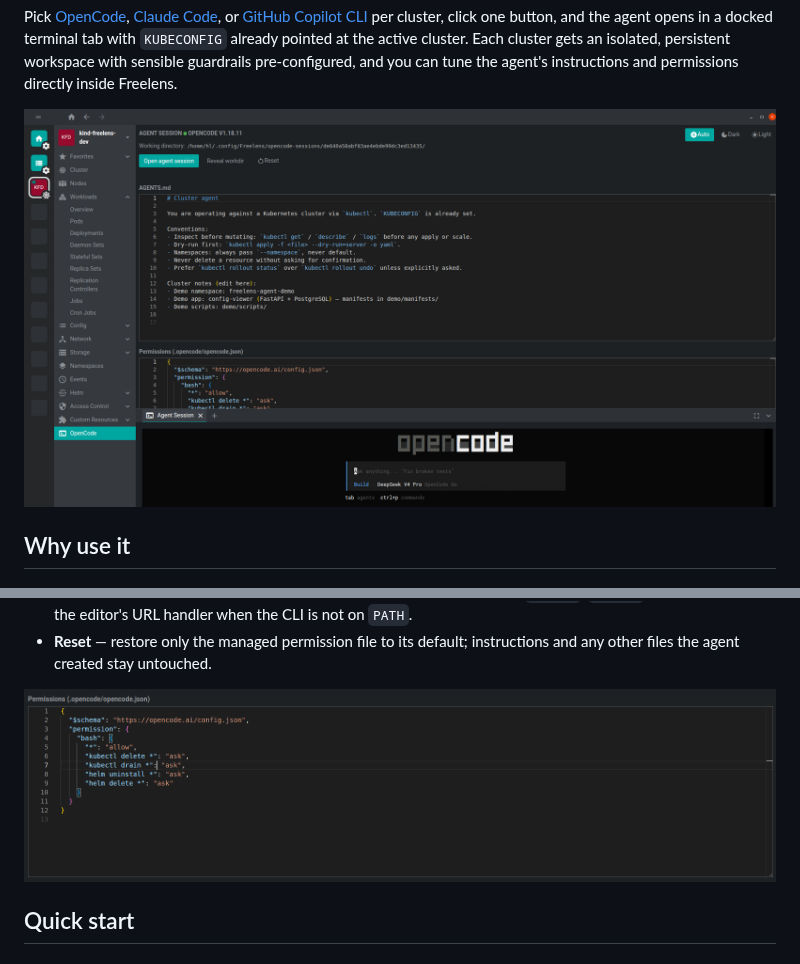
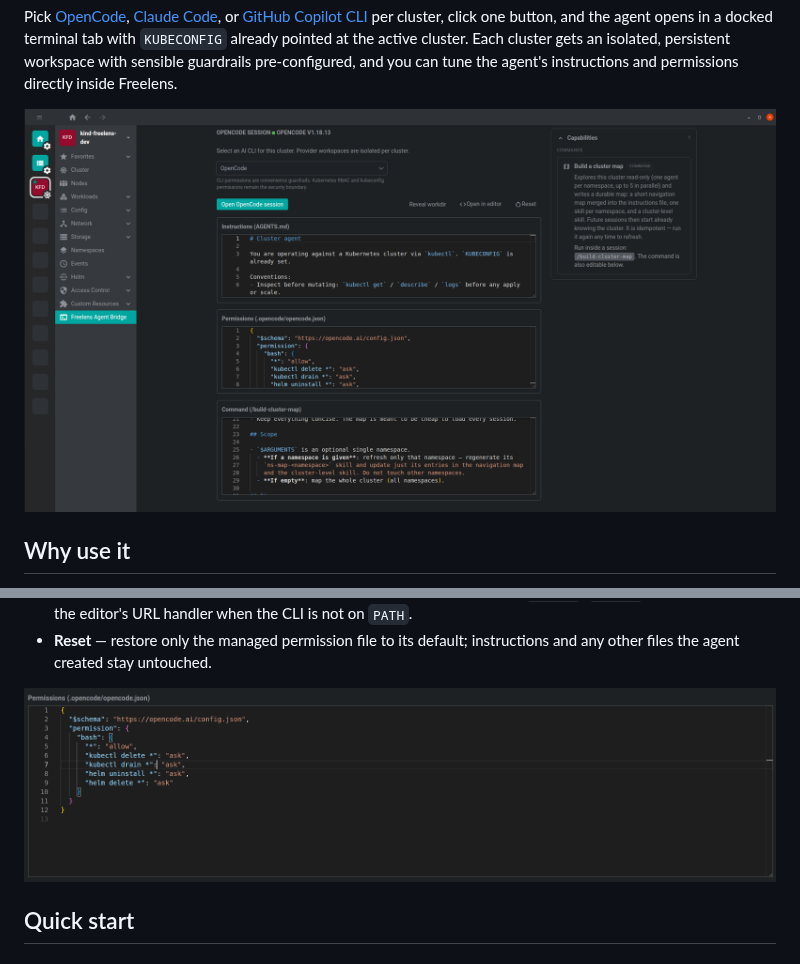
Before and after one commit to freelensapp/freelens-agentbridge-extension, a Markdown page: README.md, 2 parts joined by grey strips. Drawn GitHub-style; pictures changed too: docs/images/agentbridge-homepage.png (added), docs/images/freelens-agentbridge-screenshot.png (deleted).

Commit message:
improved README

```diff
--- a/README.md
+++ b/README.md
@@ -14,7 +14,7 @@ isolated, persistent workspace with sensible guardrails pre-configured, and
 you can tune the agent's instructions and permissions directly inside
 Freelens.
 
-<img src="docs/images/freelens-agentbridge-screenshot.png" width="800" alt="AI CLI session in Freelens sidebar">
+<img src="docs/images/agentbridge-homepage.png" width="800" alt="AI CLI session in Freelens sidebar">
 
 ## Why use it
 
@@ -64,7 +64,7 @@ wrong environment. This extension removes all of that:
 - **Reset** — restore only the managed permission file to its default;
   instructions and any other files the agent created stay untouched.
 
-<img src="docs/images/permission-settings.png" width="800" alt="OpenCode permission editor">
+<img src="docs/images/opencode-permission-settings.png" width="800" alt="OpenCode permission editor">
 
 ## Quick start
 
```
Also changed, not shown: docs/images/opencode-permission-settings.png (renamed from docs/images/permission-settings.png).
